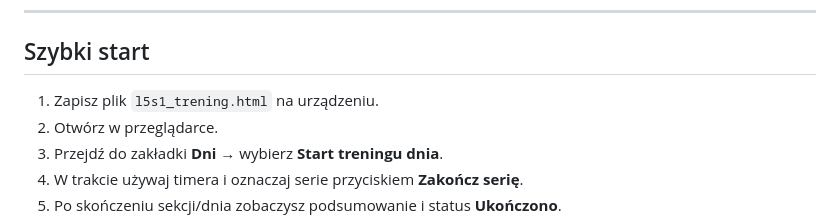
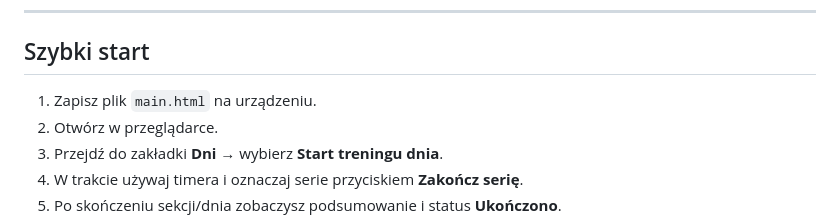
Before and after one commit to AdamWojciechowskiPL/ExerciseApp, a Markdown page: README.md, the part around the change. Drawn GitHub-style.

```diff
--- a/README.md
+++ b/README.md
@@ -60,7 +60,7 @@ Jednoplikowe rozwiązanie (HTML + CSS + JS) działające **offline**, z **lokaln
 
 ## Szybki start
 
-1. Zapisz plik `l5s1_trening.html` na urządzeniu.
+1. Zapisz plik `main.html` na urządzeniu.
 2. Otwórz w przeglądarce.
 3. Przejdź do zakładki **Dni** → wybierz **Start treningu dnia**.
 4. W trakcie używaj timera i oznaczaj serie przyciskiem **Zakończ serię**.
```
